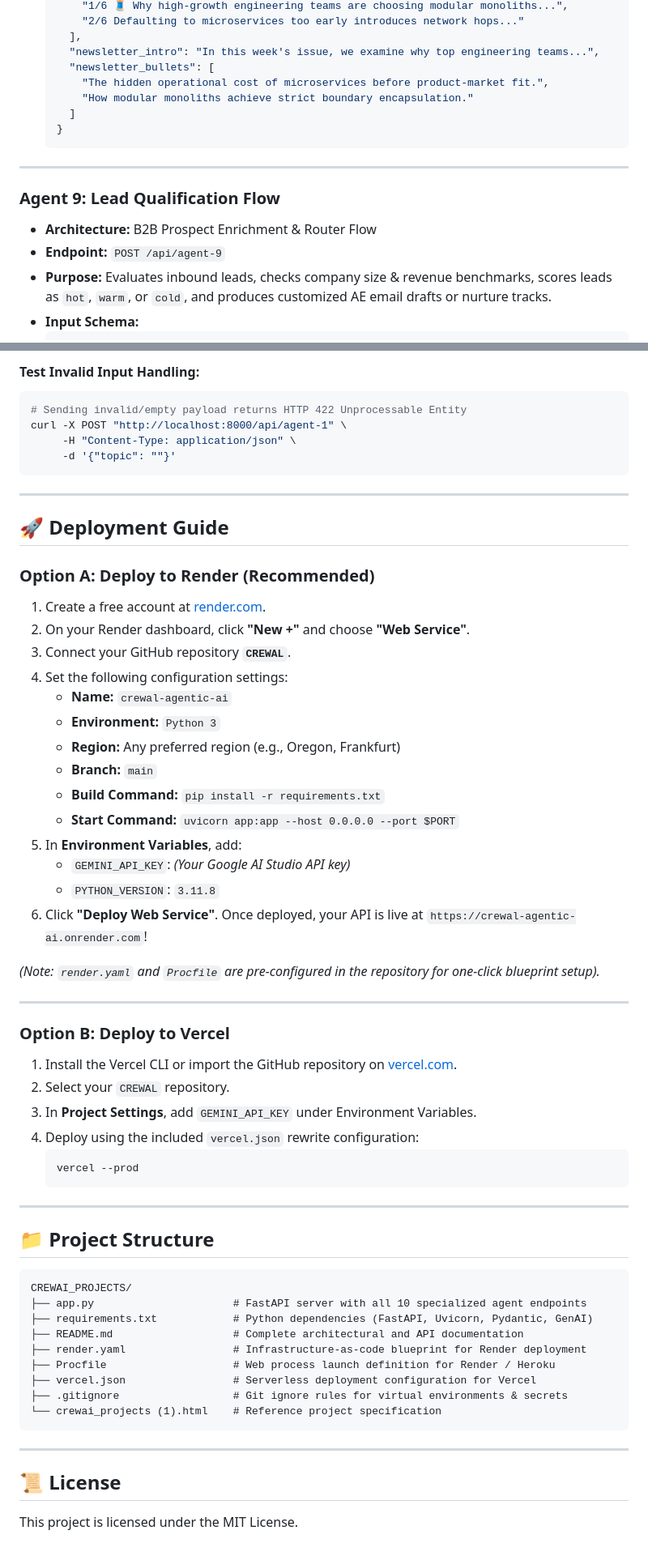
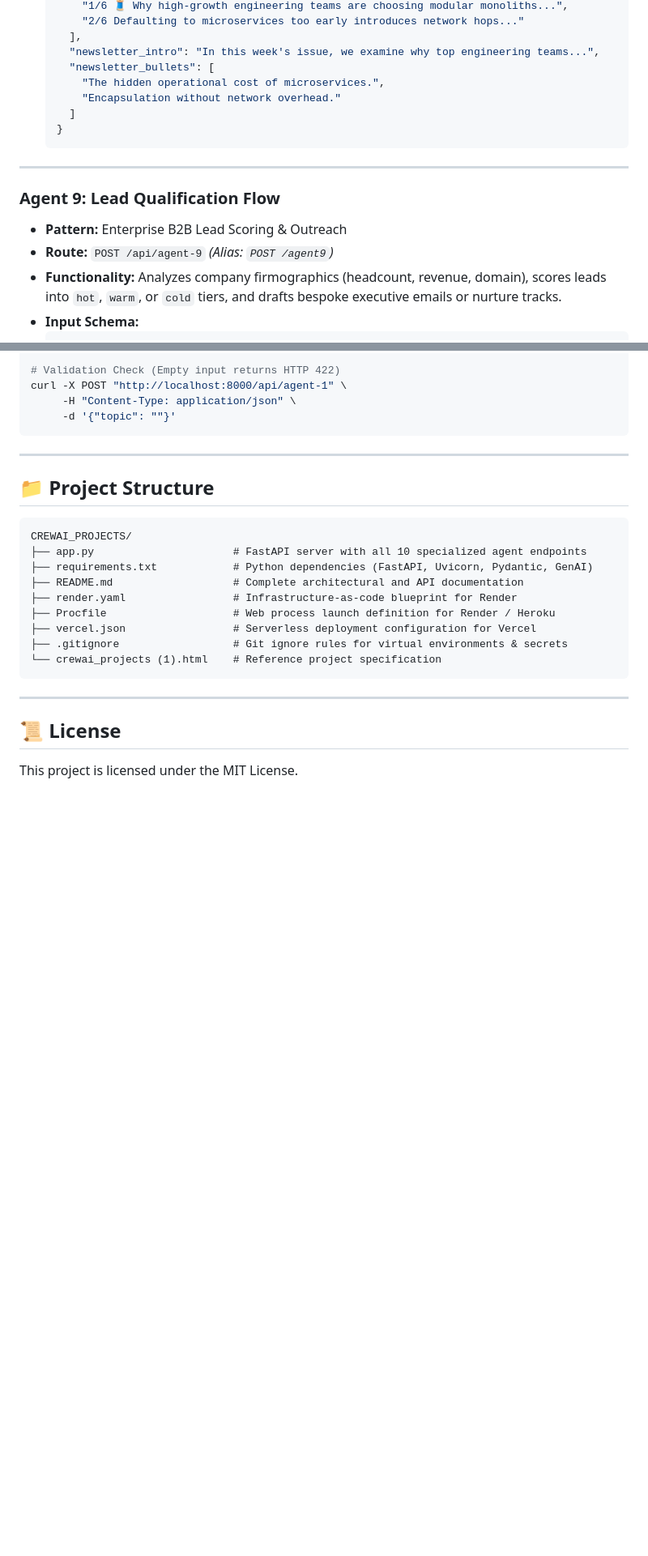
Before and after one commit to Sivaprava01/CREWAI, a Markdown page: README.md, 2 parts joined by grey strips. Shown at 81% size. GitHub-like rendering; blank space fills up the shorter version.

````diff
--- a/README.md
+++ b/README.md
@@ -287,8 +305,8 @@ CREWAL bridges multi-agent reasoning workflows with a high-throughput, async RES
     ],
     "newsletter_intro": "In this week's issue, we examine why top engineering teams...",
     "newsletter_bullets": [
-      "The hidden operational cost of microservices before product-market fit.",
-      "How modular monoliths achieve strict boundary encapsulation."
+      "The hidden operational cost of microservices.",
+      "Encapsulation without network overhead."
     ]
   }
   ```
@@ -296,9 +314,9 @@ CREWAL bridges multi-agent reasoning workflows with a high-throughput, async RES
 ---
 
 ### Agent 9: Lead Qualification Flow
-* **Architecture:** B2B Prospect Enrichment & Router Flow
-* **Endpoint:** `POST /api/agent-9`
-* **Purpose:** Evaluates inbound leads, checks company size & revenue benchmarks, scores leads as `hot`, `warm`, or `cold`, and produces customized AE email drafts or nurture tracks.
+* **Pattern:** Enterprise B2B Lead Scoring & Outreach
+* **Route:** `POST /api/agent-9` *(Alias: `POST /agent9`)*
+* **Functionality:** Analyzes company firmographics (headcount, revenue, domain), scores leads into `hot`, `warm`, or `cold` tiers, and drafts bespoke executive emails or nurture tracks.
 * **Input Schema:**
   ```json
   {
@@ -428,46 +417,9 @@ curl -X POST "http://localhost:8000/api/agent-7" \
 
-#### Test Invalid Input Handling:
-```bash
-# Sending invalid/empty payload returns HTTP 422 Unprocessable Entity
+# Validation Check (Empty input returns HTTP 422)
 curl -X POST "http://localhost:8000/api/agent-1" \
      -H "Content-Type: application/json" \
      -d '{"topic": ""}'
 ```
-
----
-
-## 🚀 Deployment Guide
-
-### Option A: Deploy to Render (Recommended)
-
-1. Create a free account at [render.com](https://render.com/).
-2. On your Render dashboard, click **"New +"** and choose **"Web Service"**.
-3. Connect your GitHub repository **`CREWAL`**.
-4. Set the following configuration settings:
-   * **Name:** `crewal-agentic-ai`
-   * **Environment:** `Python 3`
-   * **Region:** Any preferred region (e.g., Oregon, Frankfurt)
-   * **Branch:** `main`
-   * **Build Command:** `pip install -r requirements.txt`
-   * **Start Command:** `uvicorn app:app --host 0.0.0.0 --port $PORT`
-5. In **Environment Variables**, add:
-   * `GEMINI_API_KEY`: *(Your Google AI Studio API key)*
-   * `PYTHON_VERSION`: `3.11.8`
-6. Click **"Deploy Web Service"**. Once deployed, your API is live at `https://crewal-agentic-ai.onrender.com`!
-
-*(Note: `render.yaml` and `Procfile` are pre-configured in the repository for one-click blueprint setup).*
-
----
-
-### Option B: Deploy to Vercel
-
-1. Install the Vercel CLI or import the GitHub repository on [vercel.com](https://vercel.com/).
-2. Select your `CREWAL` repository.
-3. In **Project Settings**, add `GEMINI_API_KEY` under Environment Variables.
-4. Deploy using the included `vercel.json` rewrite configuration:
-   ```bash
-   vercel --prod
-   ```
 
 ---
 
@@ -478,7 +430,7 @@ CREWAI_PROJECTS/
 ├── app.py                      # FastAPI server with all 10 specialized agent endpoints
 ├── requirements.txt            # Python dependencies (FastAPI, Uvicorn, Pydantic, GenAI)
 ├── README.md                   # Complete architectural and API documentation
-├── render.yaml                 # Infrastructure-as-code blueprint for Render deployment
+├── render.yaml                 # Infrastructure-as-code blueprint for Render
 ├── Procfile                    # Web process launch definition for Render / Heroku
 ├── vercel.json                 # Serverless deployment configuration for Vercel
 ├── .gitignore                  # Git ignore rules for virtual environments & secrets
````
Also changed, not shown: other parts of README.md (+86 -97 lines).
